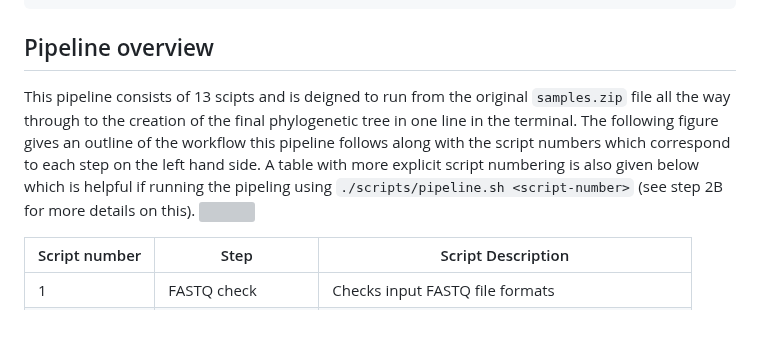
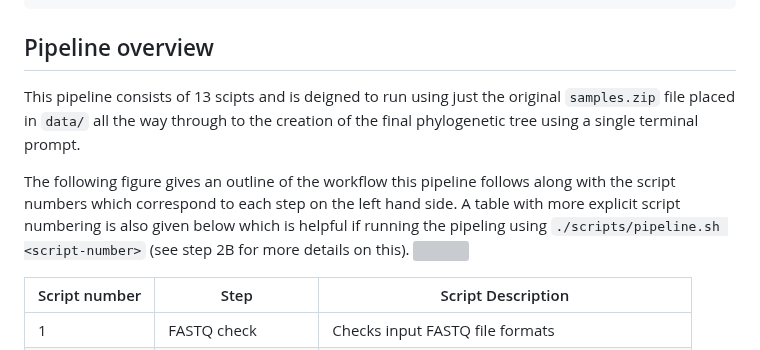
Before and after one commit to archiebenn/BIOLM0051_analysis, a Markdown page: README.md, the part around the change. Drawn GitHub-style; blank space fills up the shorter version; grey boxes are pictures that could not be loaded.

````diff
--- a/README.md
+++ b/README.md
@@ -23,7 +23,9 @@ tar -xzf taxdump.tar.gz
 mv *.dmp *.prt readme.txt ~/.taxonkit/
 ```
 ## Pipeline overview
-This pipeline consists of 13 scipts and is deigned to run from the original `samples.zip` file all the way through to the creation of the final phylogenetic tree in one line in the terminal. The following figure gives an outline of the workflow this pipeline follows along with the script numbers which correspond to each step on the left hand side. A table with more explicit script numbering is also given below which is helpful if running the pipeling using `./scripts/pipeline.sh <script-number>` (see step 2B for more details on this).
+This pipeline consists of 13 scipts and is deigned to run using just the original `samples.zip` file placed in `data/` all the way through to the creation of the final phylogenetic tree using a single terminal prompt.
+
+The following figure gives an outline of the workflow this pipeline follows along with the script numbers which correspond to each step on the left hand side. A table with more explicit script numbering is also given below which is helpful if running the pipeling using `./scripts/pipeline.sh <script-number>` (see step 2B for more details on this).
 <img src="./LaTeX/pipeline.svg" width="400">
 
 
````
